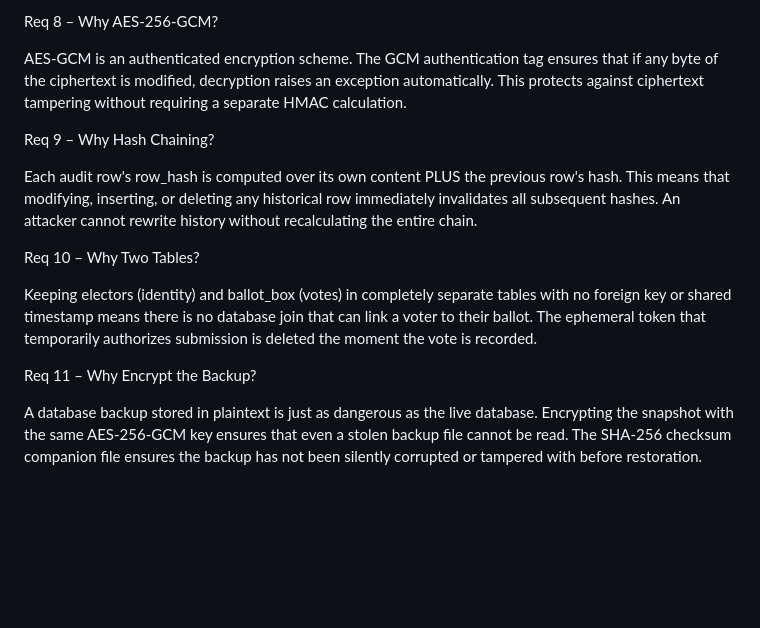
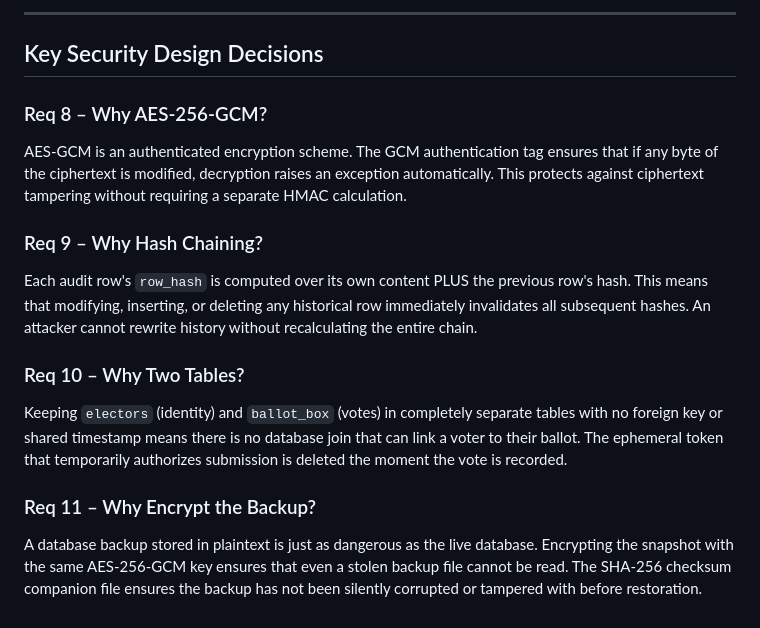
Before and after one commit to lenoiscoding/inte2667-group-voting, a Markdown page: app/storage/README.md, the part around one of its changes. GitHub-like rendering; blank space fills up the shorter version.

```diff
--- a/app/storage/README.md
+++ b/app/storage/README.md
@@ -117,16 +144,20 @@ Key Security Design Decisions
 
-Req 8 – Why AES-256-GCM?
+---
+
+## Key Security Design Decisions
+
+### Req 8 – Why AES-256-GCM?
 
 AES-GCM is an authenticated encryption scheme. The GCM authentication tag ensures that if any byte of the ciphertext is modified, decryption raises an exception automatically. This protects against ciphertext tampering without requiring a separate HMAC calculation.
 
-Req 9 – Why Hash Chaining?
+### Req 9 – Why Hash Chaining?
 
-Each audit row's row_hash is computed over its own content PLUS the previous row's hash. This means that modifying, inserting, or deleting any historical row immediately invalidates all subsequent hashes. An attacker cannot rewrite history without recalculating the entire chain.
+Each audit row's `row_hash` is computed over its own content PLUS the previous row's hash. This means that modifying, inserting, or deleting any historical row immediately invalidates all subsequent hashes. An attacker cannot rewrite history without recalculating the entire chain.
 
-Req 10 – Why Two Tables?
+### Req 10 – Why Two Tables?
 
-Keeping electors (identity) and ballot_box (votes) in completely separate tables with no foreign key or shared timestamp means there is no database join that can link a voter to their ballot. The ephemeral token that temporarily authorizes submission is deleted the moment the vote is recorded.
+Keeping `electors` (identity) and `ballot_box` (votes) in completely separate tables with no foreign key or shared timestamp means there is no database join that can link a voter to their ballot. The ephemeral token that temporarily authorizes submission is deleted the moment the vote is recorded.
 
-Req 11 – Why Encrypt the Backup?
+### Req 11 – Why Encrypt the Backup?
 
 A database backup stored in plaintext is just as dangerous as the live database. Encrypting the snapshot with the same AES-256-GCM key ensures that even a stolen backup file cannot be read. The SHA-256 checksum companion file ensures the backup has not been silently corrupted or tampered with before restoration.
```
Also changed, not shown: other parts of app/storage/README.md (+87 -60 lines).
